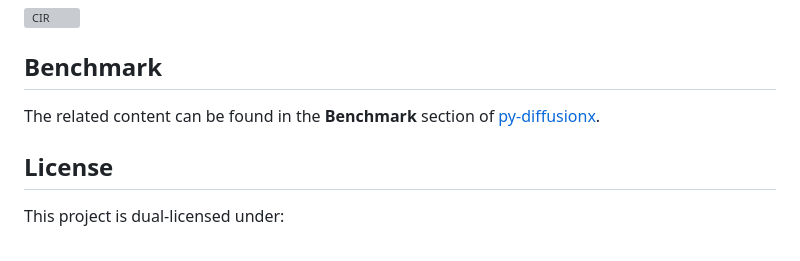
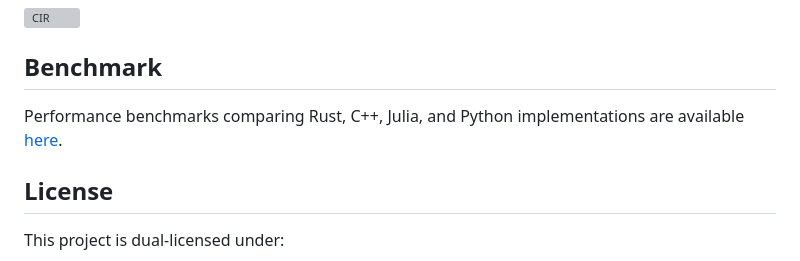
Before and after one commit to tangxiangong/diffusionx, a Markdown page: README.md, the part around the change. Drawn GitHub-style; grey boxes are pictures that could not be loaded.

```diff
--- a/README.md
+++ b/README.md
@@ -289,7 +289,7 @@ EATAMSD: 0.6085042089895467
 ![CIR](./assets/CIR.svg)
 
 ## Benchmark
-The related content can be found in the **Benchmark** section of [py-diffusionx](https://github.com/tangxiangong/py-diffusionx).
+Performance benchmarks comparing Rust, C++, Julia, and Python implementations are available [here](https://github.com/tangxiangong/diffusionx-benches).
 
 ## License
 
```
Also changed, not shown: README-zh.md (+2 -1 lines).
